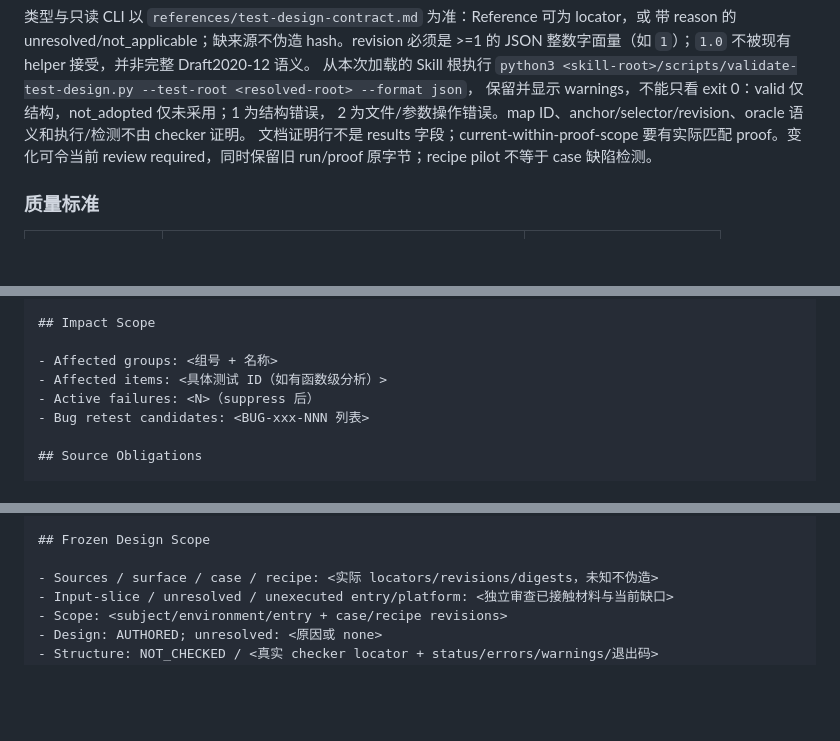
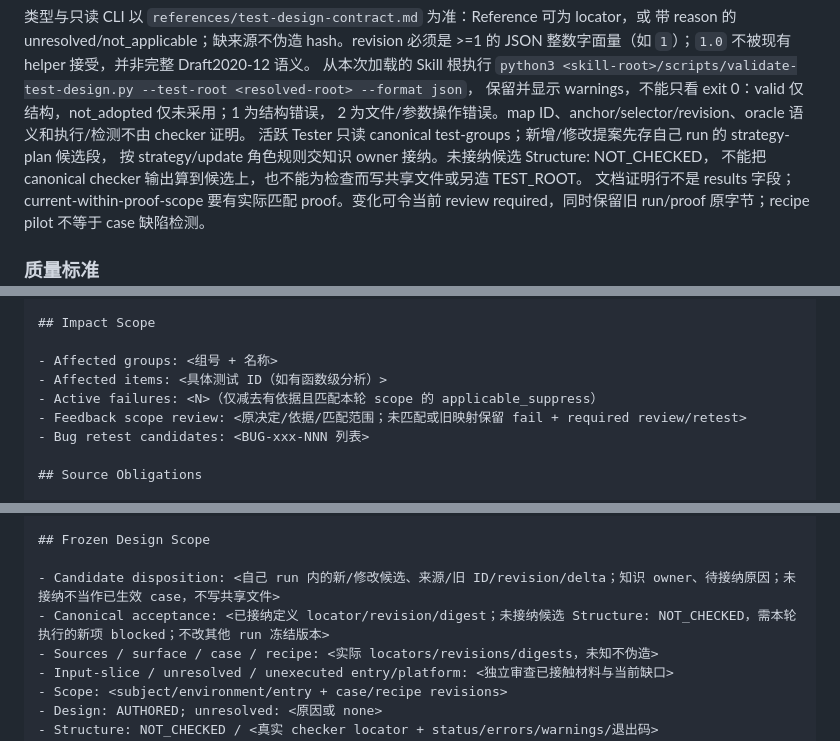
Before and after one commit to d-wwei/better-test, a Markdown page: references/templates.md, 3 parts joined by grey strips. Drawn GitHub-style; blank space fills up the shorter version.

```diff
--- a/references/templates.md
+++ b/references/templates.md
@@ -379,6 +379,9 @@ estimated_time: <分钟>
 从本次加载的 Skill 根执行 `python3 <skill-root>/scripts/validate-test-design.py --test-root <resolved-root> --format json`，
 保留并显示 warnings，不能只看 exit 0：valid 仅结构，not_adopted 仅未采用；1 为结构错误，
 2 为文件/参数操作错误。map ID、anchor/selector/revision、oracle 语义和执行/检测不由 checker 证明。
+活跃 Tester 只读 canonical test-groups；新增/修改提案先存自己 run 的 strategy-plan 候选段，
+按 strategy/update 角色规则交知识 owner 接纳。未接纳候选 Structure: NOT_CHECKED，
+不能把 canonical checker 输出算到候选上，也不能为检查而写共享文件或另造 TEST_ROOT。
 文档证明行不是 results 字段；current-within-proof-scope 要有实际匹配 proof。变化可令当前
 review required，同时保留旧 run/proof 原字节；recipe pilot 不等于 case 缺陷检测。
 
@@ -1033,7 +1036,8 @@ total_items: <N>
 
 - Affected groups: <组号 + 名称>
 - Affected items: <具体测试 ID（如有函数级分析）>
-- Active failures: <N>（suppress 后）
+- Active failures: <N>（仅减去有依据且匹配本轮 scope 的 applicable_suppress）
+- Feedback scope review: <原决定/依据/匹配范围；未匹配或旧映射保留 fail + required review/retest>
 - Bug retest candidates: <BUG-xxx-NNN 列表>
 
 ## Source Obligations
@@ -1050,6 +1054,8 @@ total_items: <N>
 
 ## Frozen Design Scope
 
+- Candidate disposition: <自己 run 内的新/修改候选、来源/旧 ID/revision/delta；知识 owner、待接纳原因；未接纳不当作已生效 case，不写共享文件>
+- Canonical acceptance: <已接纳定义 locator/revision/digest；未接纳候选 Structure: NOT_CHECKED，需本轮执行的新项 blocked；不改其他 run 冻结版本>
 - Sources / surface / case / recipe: <实际 locators/revisions/digests，未知不伪造>
 - Input-slice / unresolved / unexecuted entry/platform: <独立审查已接触材料与当前缺口>
 - Scope: <subject/environment/entry + case/recipe revisions>
```
Also changed, not shown: other parts of references/templates.md (+1 -1 lines), references/strategy-workflow.md (+26 -4 lines), references/test-design-contract.md (+5 -0 lines).
